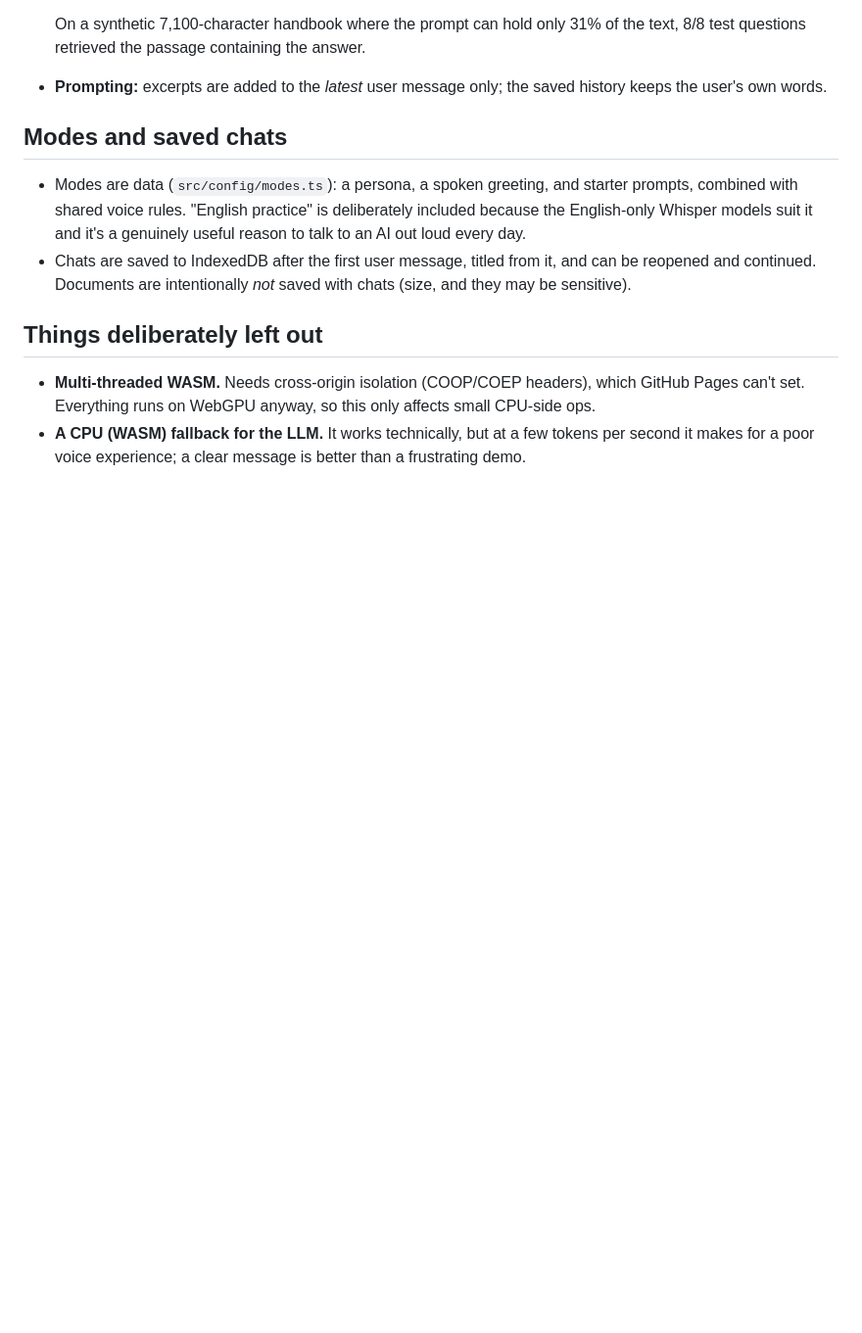
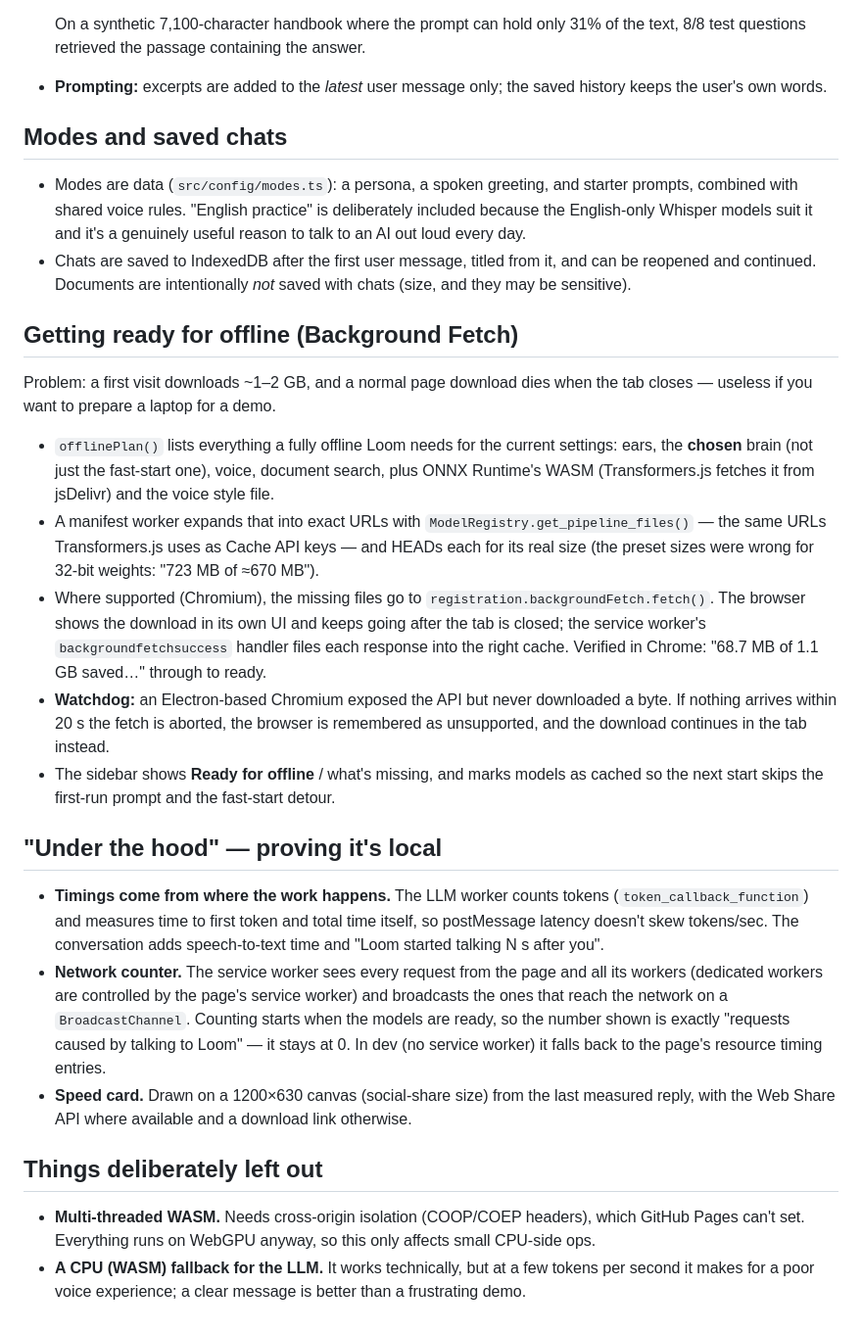
Before and after one commit to Niloy-Bhuiyan/loom, a Markdown page: DESIGN_NOTES.md, the part around the change. Shown at 98% size. Rendered like a GitHub page; blank space fills up the shorter version.

Commit message:
docs: explain offline readiness, Background Fetch and the proof panel

```diff
--- a/DESIGN_NOTES.md
+++ b/DESIGN_NOTES.md
@@ -254,6 +254,46 @@ verified end-to-end here (the test GPU is an Intel UHD 620-class iGPU).
   and can be reopened and continued. Documents are intentionally *not* saved
   with chats (size, and they may be sensitive).
 
+## Getting ready for offline (Background Fetch)
+
+Problem: a first visit downloads ~1–2 GB, and a normal page download dies when
+the tab closes — useless if you want to prepare a laptop for a demo.
+
+- `offlinePlan()` lists everything a fully offline Loom needs for the current
+  settings: ears, the **chosen** brain (not just the fast-start one), voice,
+  document search, plus ONNX Runtime's WASM (Transformers.js fetches it from
+  jsDelivr) and the voice style file.
+- A manifest worker expands that into exact URLs with
+  `ModelRegistry.get_pipeline_files()` — the same URLs Transformers.js uses as
+  Cache API keys — and HEADs each for its real size (the preset sizes were
+  wrong for 32-bit weights: "723 MB of ≈670 MB").
+- Where supported (Chromium), the missing files go to
+  `registration.backgroundFetch.fetch()`. The browser shows the download in its
+  own UI and keeps going after the tab is closed; the service worker's
+  `backgroundfetchsuccess` handler files each response into the right cache.
+  Verified in Chrome: "68.7 MB of 1.1 GB saved…" through to ready.
+- **Watchdog:** an Electron-based Chromium exposed the API but never downloaded
+  a byte. If nothing arrives within 20 s the fetch is aborted, the browser is
+  remembered as unsupported, and the download continues in the tab instead.
+- The sidebar shows **Ready for offline** / what's missing, and marks models as
+  cached so the next start skips the first-run prompt and the fast-start detour.
+
+## "Under the hood" — proving it's local
+
+- **Timings come from where the work happens.** The LLM worker counts tokens
+  (`token_callback_function`) and measures time to first token and total time
+  itself, so postMessage latency doesn't skew tokens/sec. The conversation adds
+  speech-to-text time and "Loom started talking N s after you".
+- **Network counter.** The service worker sees every request from the page and
+  all its workers (dedicated workers are controlled by the page's service
+  worker) and broadcasts the ones that reach the network on a
+  `BroadcastChannel`. Counting starts when the models are ready, so the number
+  shown is exactly "requests caused by talking to Loom" — it stays at 0. In dev
+  (no service worker) it falls back to the page's resource timing entries.
+- **Speed card.** Drawn on a 1200×630 canvas (social-share size) from the last
+  measured reply, with the Web Share API where available and a download link
+  otherwise.
+
 ## Things deliberately left out
 
 - **Multi-threaded WASM.** Needs cross-origin isolation (COOP/COEP headers),
```
Also changed, not shown: NOTES_FOR_NILOY.md (+12 -0 lines).
